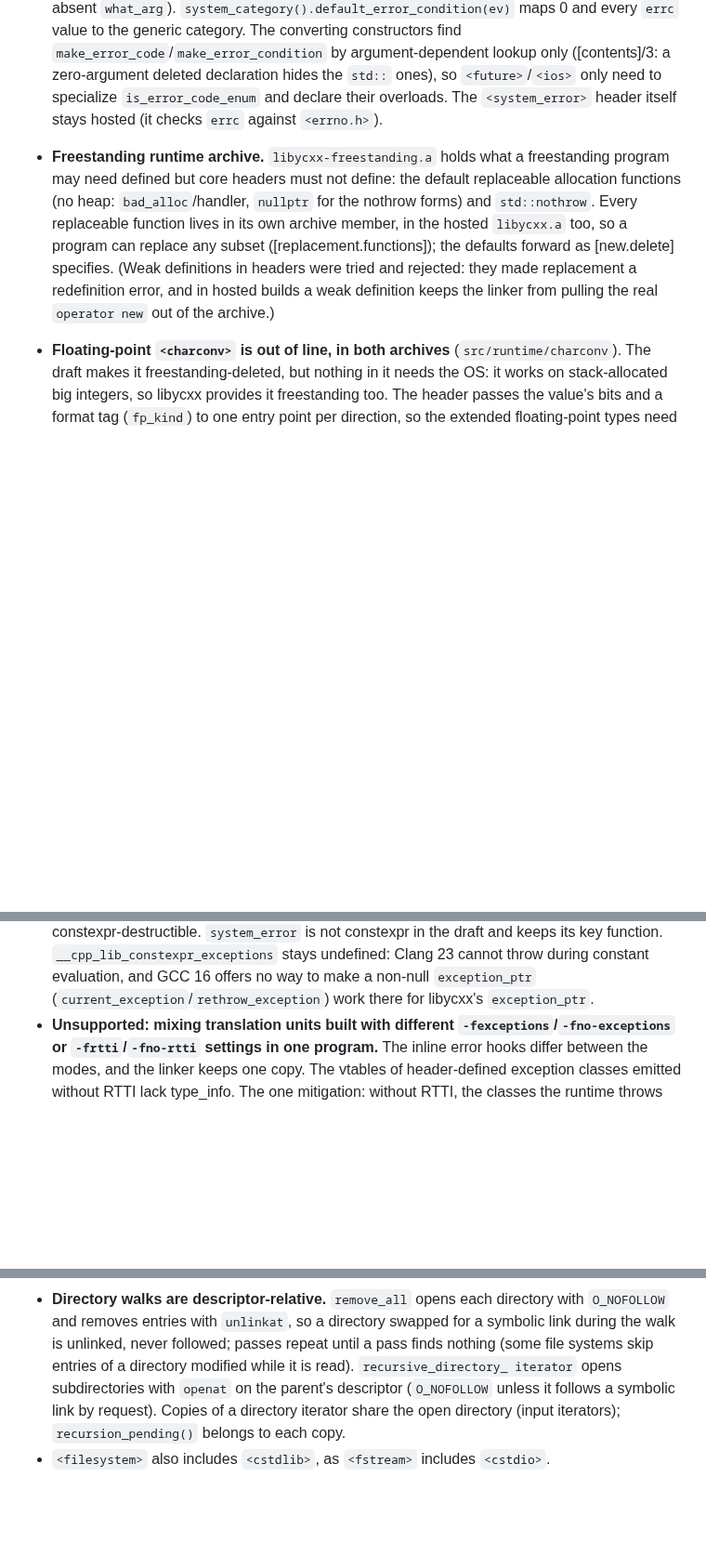
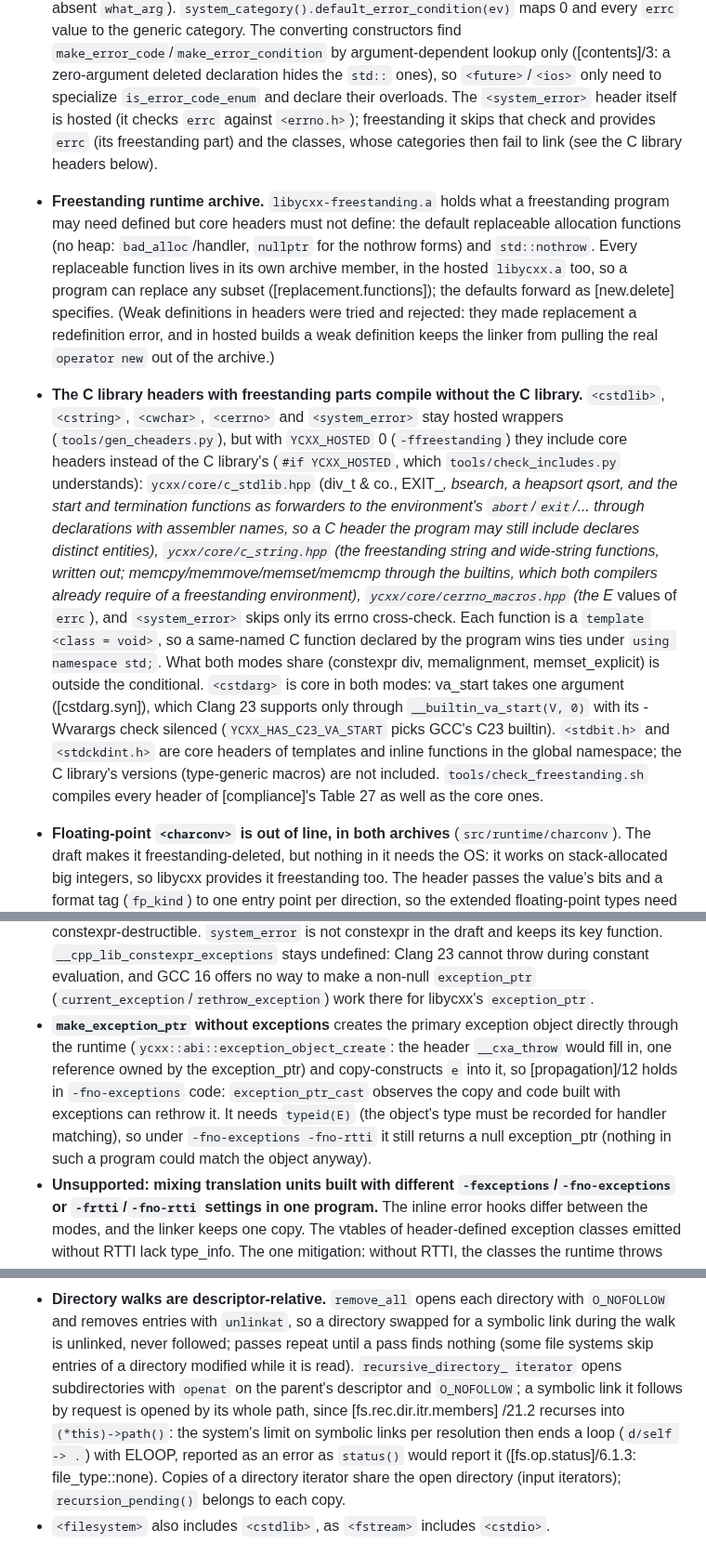
Before and after one commit to yrashk/libycxx, a Markdown page: DECISIONS.md, 3 parts joined by grey strips. Shown at 93% size. Drawn GitHub-style; blank space fills up the shorter version.

Commit message:
DECISIONS/STATUS: batch 31 fixes (freestanding C headers, make_exception_ptr without exceptions, followed symlinks)
Co-Authored-By: Claude Opus 5.5 <noreply@anthropic.com>

```diff
--- a/DECISIONS.md
+++ b/DECISIONS.md
@@ -144,8 +144,9 @@ tooling.
   the generic category. The converting constructors find `make_error_code`/`make_error_condition`
   by argument-dependent lookup only ([contents]/3: a zero-argument deleted declaration hides the
   `std::` ones), so `<future>`/`<ios>` only need to specialize `is_error_code_enum` and declare
-  their overloads. The `<system_error>` header itself stays hosted (it checks `errc` against
-  `<errno.h>`).
+  their overloads. The `<system_error>` header itself is hosted (it checks `errc` against
+  `<errno.h>`); freestanding it skips that check and provides `errc` (its freestanding part) and
+  the classes, whose categories then fail to link (see the C library headers below).
 - **Freestanding runtime archive.** `libycxx-freestanding.a` holds what a freestanding program
   may need defined but core headers must not define: the default replaceable allocation
   functions (no heap: `bad_alloc`/handler, `nullptr` for the nothrow forms) and `std::nothrow`.
@@ -154,6 +155,25 @@ tooling.
   [new.delete] specifies. (Weak definitions in headers were tried and rejected: they made
   replacement a redefinition error, and in hosted builds a weak definition keeps the linker from
   pulling the real `operator new` out of the archive.)
+- **The C library headers with freestanding parts compile without the C library.** `<cstdlib>`,
+  `<cstring>`, `<cwchar>`, `<cerrno>` and `<system_error>` stay hosted wrappers
+  (`tools/gen_cheaders.py`), but with `YCXX_HOSTED` 0 (`-ffreestanding`) they include core headers
+  instead of the C library's (`#if YCXX_HOSTED`, which `tools/check_includes.py` understands):
+  `ycxx/core/c_stdlib.hpp` (div_t & co., EXIT_*, bsearch, a heapsort qsort, and the start and
+  termination functions as forwarders to the environment's `abort`/`exit`/... through
+  declarations with assembler names, so a C header the program may still include declares
+  distinct entities), `ycxx/core/c_string.hpp` (the freestanding string and wide-string functions,
+  written out; memcpy/memmove/memset/memcmp through the builtins, which both compilers already
+  require of a freestanding environment), `ycxx/core/cerrno_macros.hpp` (the E* values of
+  `errc`), and `<system_error>` skips only its errno cross-check. Each function is a
+  `template <class = void>`, so a same-named C function declared by the program wins ties under
+  `using namespace std;`. What both modes share (constexpr div, memalignment, memset_explicit)
+  is outside the conditional. `<cstdarg>` is core in both modes: va_start takes one argument
+  ([cstdarg.syn]), which Clang 23 supports only through `__builtin_va_start(V, 0)` with its
+  -Wvarargs check silenced (`YCXX_HAS_C23_VA_START` picks GCC's C23 builtin). `<stdbit.h>` and
+  `<stdckdint.h>` are core headers of templates and inline functions in the global namespace; the
+  C library's versions (type-generic macros) are not included. `tools/check_freestanding.sh`
+  compiles every header of [compliance]'s Table 27 as well as the core ones.
 - **Floating-point `<charconv>` is out of line, in both archives** (`src/runtime/charconv`).
   The draft makes it freestanding-deleted, but nothing in it needs the OS: it works on
   stack-allocated big integers, so libycxx provides it freestanding too. The header passes the
@@ -260,6 +280,13 @@ tooling.
   `__cpp_lib_constexpr_exceptions` stays undefined: Clang 23 cannot throw during constant
   evaluation, and GCC 16 offers no way to make a non-null `exception_ptr`
   (`current_exception`/`rethrow_exception`) work there for libycxx's `exception_ptr`.
+- **`make_exception_ptr` without exceptions** creates the primary exception object directly
+  through the runtime (`ycxx::abi::exception_object_create`: the header `__cxa_throw` would
+  fill in, one reference owned by the exception_ptr) and copy-constructs `e` into it, so
+  [propagation]/12 holds in `-fno-exceptions` code: `exception_ptr_cast` observes the copy and code
+  built with exceptions can rethrow it. It needs `typeid(E)` (the object's type must be
+  recorded for handler matching), so under `-fno-exceptions -fno-rtti` it still returns a null
+  exception_ptr (nothing in such a program could match the object anyway).
 - **Unsupported: mixing translation units built with different `-fexceptions`/`-fno-exceptions`
   or `-frtti`/`-fno-rtti` settings in one program.** The inline error hooks differ between the
   modes, and the linker keeps one copy. The vtables of header-defined exception classes emitted
@@ -406,8 +433,11 @@ under the same name. Otherwise it gets one alias template in `config.hpp`.
   `O_NOFOLLOW` and removes entries with `unlinkat`, so a directory swapped for a symbolic link
   during the walk is unlinked, never followed; passes repeat until a pass finds nothing (some
   file systems skip entries of a directory modified while it is read). `recursive_directory_
-  iterator` opens subdirectories with `openat` on the parent's descriptor (`O_NOFOLLOW` unless it
-  follows a symbolic link by request). Copies of a directory iterator share the open directory
+  iterator` opens subdirectories with `openat` on the parent's descriptor and `O_NOFOLLOW`; a
+  symbolic link it follows by request is opened by its whole path, since [fs.rec.dir.itr.members]
+  /21.2 recurses into `(*this)->path()`: the system's limit on symbolic links per resolution then
+  ends a loop (`d/self -> .`) with ELOOP, reported as an error as `status()` would report it
+  ([fs.op.status]/6.1.3: file_type::none). Copies of a directory iterator share the open directory
   (input iterators); `recursion_pending()` belongs to each copy.
 - `<filesystem>` also includes `<cstdlib>`, as `<fstream>` includes `<cstdio>`.
 ## 9. Diagnostics and other C++26 utilities
```
Also changed, not shown: STATUS.md (+24 -6 lines).
